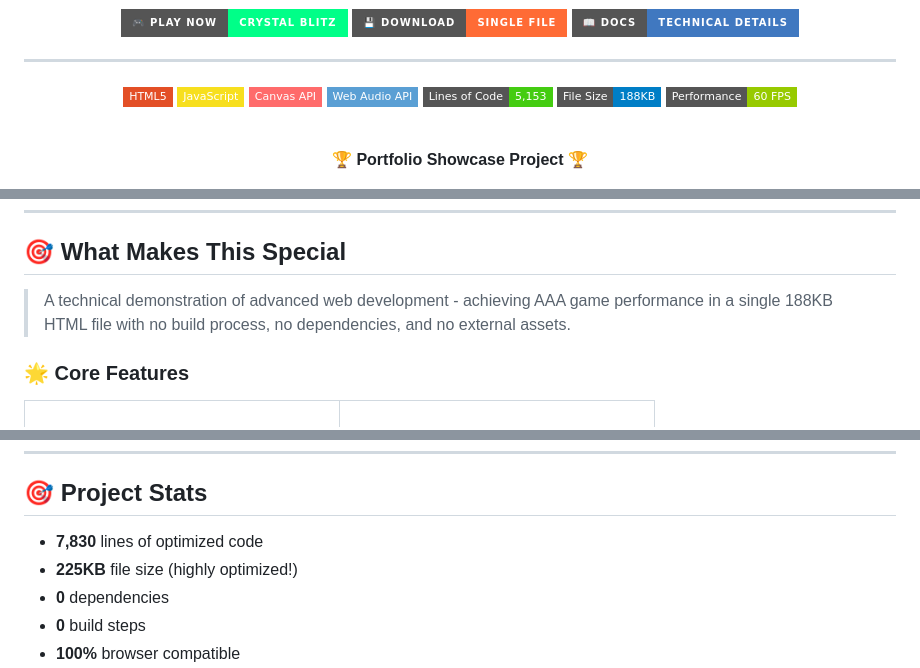
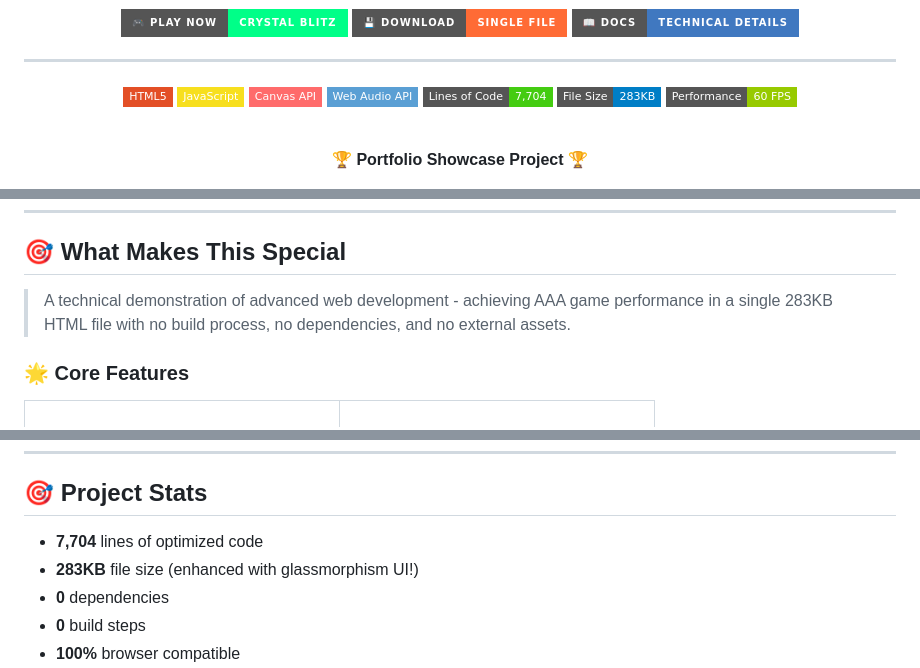
Before and after one commit to Zacsluss/CRYSTAL_BLITZ, a Markdown page: README.md, 3 parts joined by grey strips. Drawn GitHub-style; badges without logos.

```diff
--- a/README.md
+++ b/README.md
@@ -13,8 +13,8 @@
   ![JavaScript](https://img.shields.io/badge/JavaScript-F7DF1E?style=flat-square&logo=javascript&logoColor=black)
   ![Canvas API](https://img.shields.io/badge/Canvas_API-FF6B6B?style=flat-square&logo=mozilla&logoColor=white)
   ![Web Audio](https://img.shields.io/badge/Web_Audio_API-5A9FD4?style=flat-square&logo=webaudio&logoColor=white)
-  ![Lines of Code](https://img.shields.io/badge/Lines_of_Code-5,153-brightgreen?style=flat-square)
-  ![File Size](https://img.shields.io/badge/File_Size-188KB-blue?style=flat-square)
+  ![Lines of Code](https://img.shields.io/badge/Lines_of_Code-7,704-brightgreen?style=flat-square)
+  ![File Size](https://img.shields.io/badge/File_Size-283KB-blue?style=flat-square)
   ![Performance](https://img.shields.io/badge/Performance-60_FPS-green?style=flat-square)
 
   <br>
@@ -41,7 +41,7 @@ open Crystal_Blitz.html  # That's it!
 
 ## 🎯 **What Makes This Special**
 
-> A technical demonstration of advanced web development - achieving AAA game performance in a single 188KB HTML file with no build process, no dependencies, and no external assets.
+> A technical demonstration of advanced web development - achieving AAA game performance in a single 283KB HTML file with no build process, no dependencies, and no external assets.
 
 ### 🌟 **Core Features**
 
@@ -207,8 +207,8 @@ python -m http.server 8000  # Optional local server
 
 ## 🎯 **Project Stats**
 
-- **7,830** lines of optimized code
-- **225KB** file size (highly optimized!)
+- **7,704** lines of optimized code
+- **283KB** file size (enhanced with glassmorphism UI!)
 - **0** dependencies
 - **0** build steps
 - **100%** browser compatible
```
Also changed, not shown: CRYSTAL_BLITZ_DOCUMENTATION.md (+6 -4 lines).
